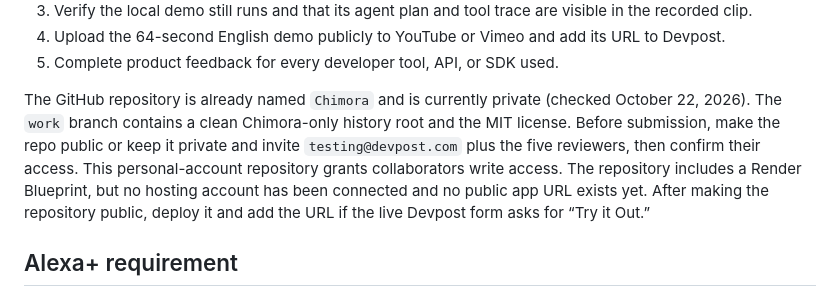
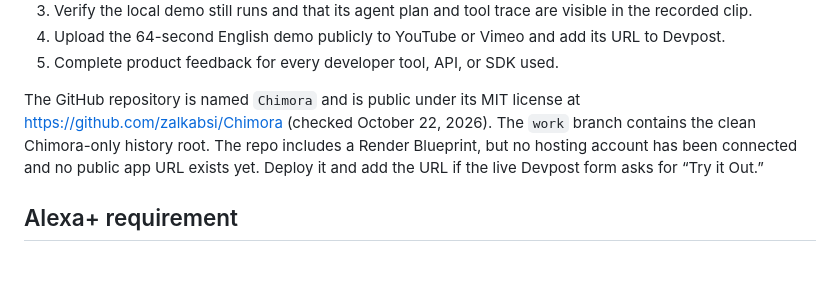
Before and after one commit to zalkabsi/Chimora, a Markdown page: docs/submission-checklist.md, the part around the change. GitHub-like rendering; blank space fills up the shorter version.

```diff
--- a/docs/submission-checklist.md
+++ b/docs/submission-checklist.md
@@ -34,15 +34,12 @@ accurately.
    URL to Devpost.
 5. Complete product feedback for every developer tool, API, or SDK used.
 
-The GitHub repository is already named `Chimora` and is currently private
-(checked October 22, 2026). The `work` branch contains a clean Chimora-only
-history root and the MIT license. Before submission, make the repo public or
-keep it private and invite `testing@devpost.com` plus the five reviewers, then
-confirm their access. This personal-account repository grants collaborators
-write access.
-The repository includes a Render Blueprint, but no hosting account has been
-connected and no public app URL exists yet. After making the repository public,
-deploy it and add the URL if the live Devpost form asks for “Try it Out.”
+The GitHub repository is named `Chimora` and is public under its MIT license at
+<https://github.com/zalkabsi/Chimora> (checked October 22, 2026). The `work`
+branch contains the clean Chimora-only history root. The repo includes a
+Render Blueprint, but no hosting account has been connected and no public app
+URL exists yet. Deploy it and add the URL if the live Devpost form asks for
+“Try it Out.”
 
 ## Alexa+ requirement
 
```
Also changed, not shown: README.md (+4 -3 lines), docs/devpost-submission.md (+7 -10 lines).
